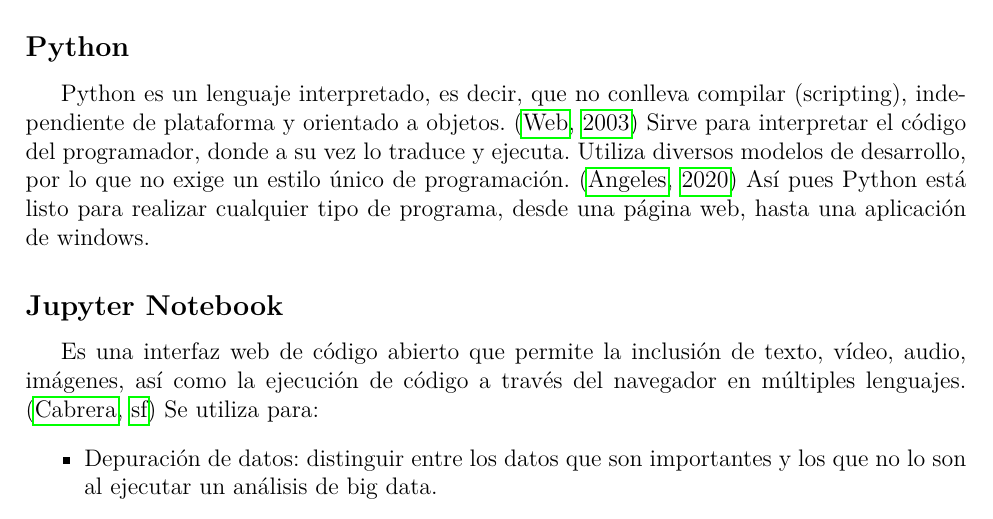
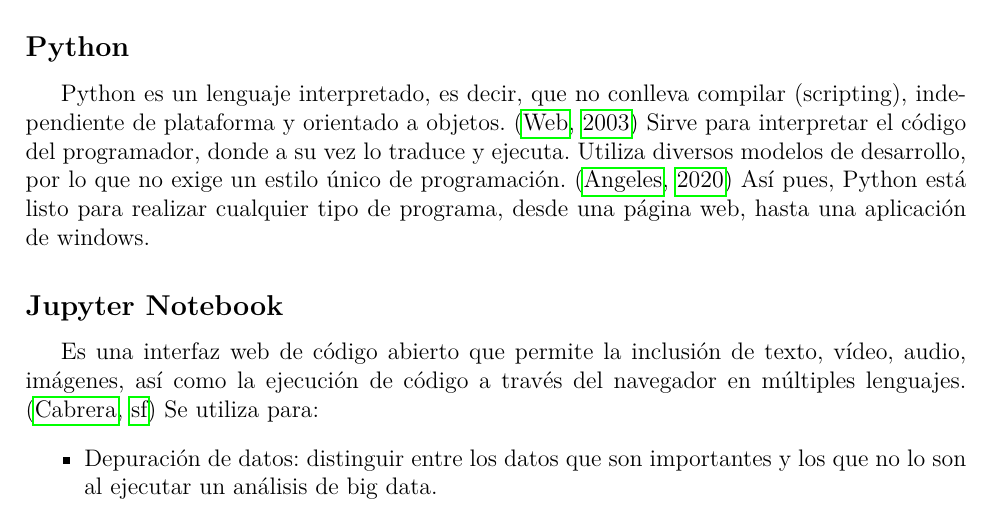
Before and after one commit to marthapaolajm/ejemplo_para_martha, a LaTeX document (reports/herramientas.tex): part of page 2 of 4, cut so that both start at the same text. Compiled offline with pdfLaTeX.

Commit message:
Update reports/herramientas.tex
Co-authored-by: MaritzaB <56838850+MaritzaB@users.noreply.github.com>

```diff
--- a/reports/herramientas.tex
+++ b/reports/herramientas.tex
@@ -71,7 +71,7 @@
 Sirve para interpretar el código del programador, donde a su vez lo traduce y ejecuta. Utiliza
 diversos modelos de desarrollo, por lo que no exige un estilo único de programación.
 \citep{angeles_2020}
-Así pues Python está listo para realizar cualquier tipo de programa, desde una página web, hasta una aplicación de windows.
+Así pues, Python está listo para realizar cualquier tipo de programa, desde una página web, hasta una aplicación de windows.
 
 \subsection*{Jupyter Notebook}
 Es una interfaz web de código abierto que permite la inclusión de texto, vídeo, audio, imágenes, así
```
